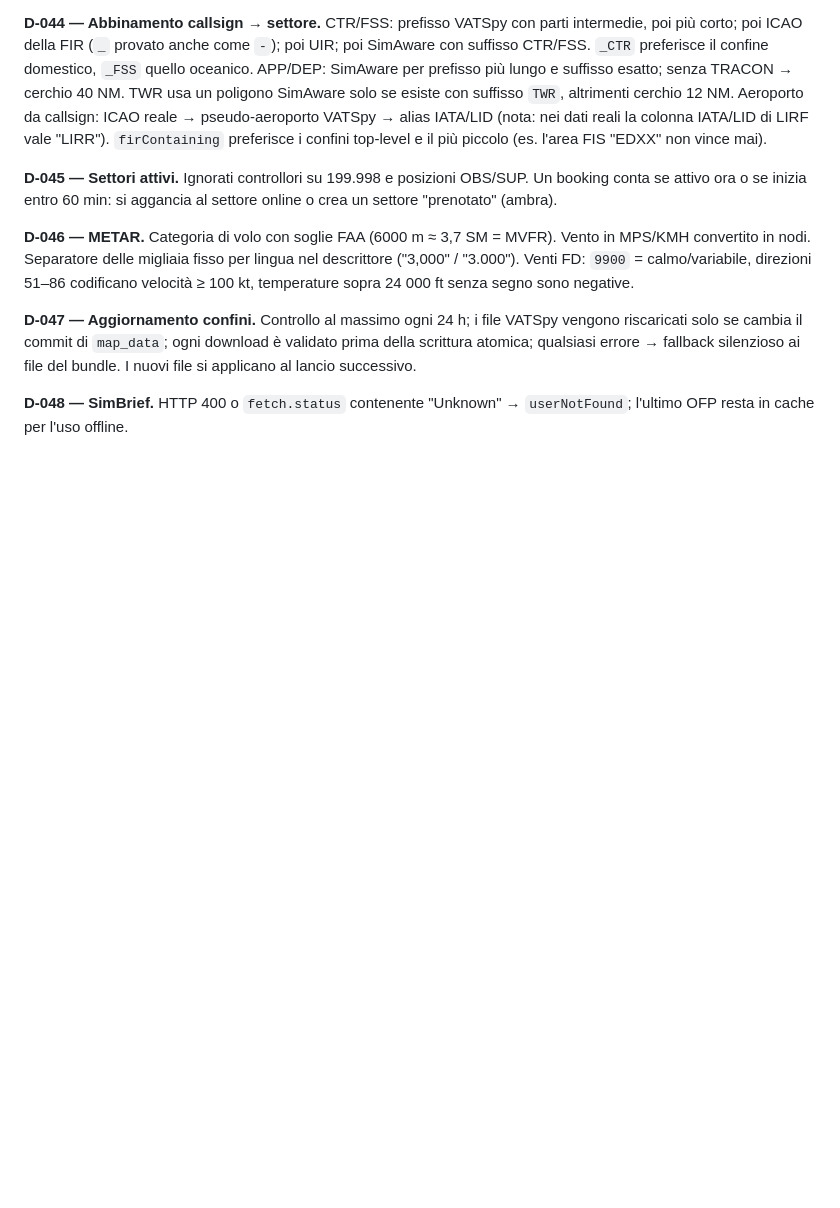
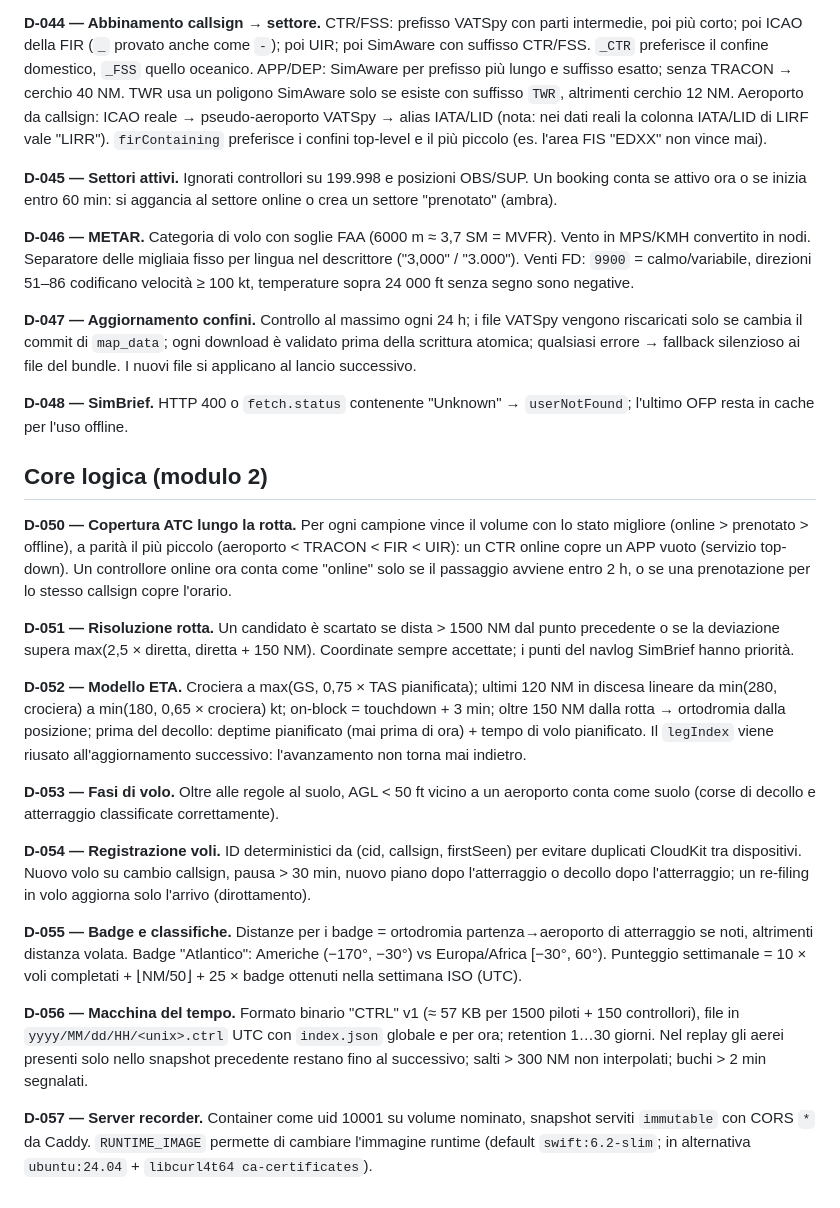
Before and after one commit to IMTZSON/Vat, a Markdown page: DECISIONS.md, the part around the change. Drawn GitHub-style; blank space fills up the shorter version.

Commit message:
Decisions for core modules
Co-Authored-By: Claude Opus 5.5 <noreply@anthropic.com>
Claude-Session: https://claude.ai/code/session_01XQ6wTKPPyq9iHnjicw7T62

```diff
--- a/DECISIONS.md
+++ b/DECISIONS.md
@@ -148,3 +148,39 @@ errore → fallback silenzioso ai file del bundle. I nuovi file si applicano al
 
 **D-048 — SimBrief.** HTTP 400 o `fetch.status` contenente "Unknown" → `userNotFound`; l'ultimo OFP resta
 in cache per l'uso offline.
+
+## Core logica (modulo 2)
+
+**D-050 — Copertura ATC lungo la rotta.** Per ogni campione vince il volume con lo stato migliore
+(online > prenotato > offline), a parità il più piccolo (aeroporto < TRACON < FIR < UIR): un CTR online
+copre un APP vuoto (servizio top-down). Un controllore online ora conta come "online" solo se il
+passaggio avviene entro 2 h, o se una prenotazione per lo stesso callsign copre l'orario.
+
+**D-051 — Risoluzione rotta.** Un candidato è scartato se dista > 1500 NM dal punto precedente o se la
+deviazione supera max(2,5 × diretta, diretta + 150 NM). Coordinate sempre accettate; i punti del navlog
+SimBrief hanno priorità.
+
+**D-052 — Modello ETA.** Crociera a max(GS, 0,75 × TAS pianificata); ultimi 120 NM in discesa lineare da
+min(280, crociera) a min(180, 0,65 × crociera) kt; on-block = touchdown + 3 min; oltre 150 NM dalla rotta
+→ ortodromia dalla posizione; prima del decollo: deptime pianificato (mai prima di ora) + tempo di volo
+pianificato. Il `legIndex` viene riusato all'aggiornamento successivo: l'avanzamento non torna mai indietro.
+
+**D-053 — Fasi di volo.** Oltre alle regole al suolo, AGL < 50 ft vicino a un aeroporto conta come suolo
+(corse di decollo e atterraggio classificate correttamente).
+
+**D-054 — Registrazione voli.** ID deterministici da (cid, callsign, firstSeen) per evitare duplicati
+CloudKit tra dispositivi. Nuovo volo su cambio callsign, pausa > 30 min, nuovo piano dopo l'atterraggio o
+decollo dopo l'atterraggio; un re-filing in volo aggiorna solo l'arrivo (dirottamento).
+
+**D-055 — Badge e classifiche.** Distanze per i badge = ortodromia partenza→aeroporto di atterraggio se
+noti, altrimenti distanza volata. Badge "Atlantico": Americhe (−170°, −30°) vs Europa/Africa [−30°, 60°).
+Punteggio settimanale = 10 × voli completati + ⌊NM/50⌋ + 25 × badge ottenuti nella settimana ISO (UTC).
+
+**D-056 — Macchina del tempo.** Formato binario "CTRL" v1 (≈ 57 KB per 1500 piloti + 150 controllori),
+file in `yyyy/MM/dd/HH/<unix>.ctrl` UTC con `index.json` globale e per ora; retention 1…30 giorni. Nel
+replay gli aerei presenti solo nello snapshot precedente restano fino al successivo; salti > 300 NM non
+interpolati; buchi > 2 min segnalati.
+
+**D-057 — Server recorder.** Container come uid 10001 su volume nominato, snapshot serviti `immutable` con
+CORS `*` da Caddy. `RUNTIME_IMAGE` permette di cambiare l'immagine runtime (default `swift:6.2-slim`;
+in alternativa `ubuntu:24.04` + `libcurl4t64 ca-certificates`).
```
